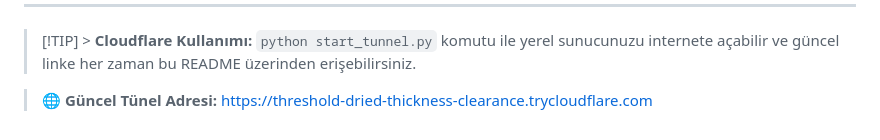
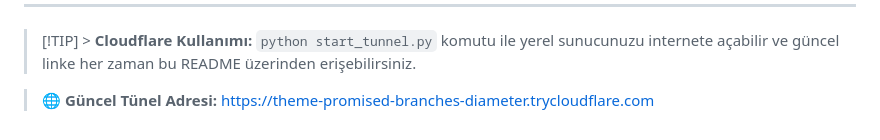
Before and after one commit to Memati8383/niko, a Markdown page: README.md, the part around the change. GitHub-like rendering.

Commit message:
Tünel adresi otomatik güncellendi

```diff
--- a/README.md
+++ b/README.md
@@ -157,4 +157,4 @@ SYSTEM_PROMPT="Senin adın Niko. Sen yardımsever, zeki ve profesyonel bir yapay
 
 > [!TIP] > **Cloudflare Kullanımı:** `python start_tunnel.py` komutu ile yerel sunucunuzu internete açabilir ve güncel linke her zaman bu README üzerinden erişebilirsiniz.
 
-> 🌐 **Güncel Tünel Adresi:** [https://threshold-dried-thickness-clearance.trycloudflare.com](https://threshold-dried-thickness-clearance.trycloudflare.com)
+> 🌐 **Güncel Tünel Adresi:** [https://theme-promised-branches-diameter.trycloudflare.com](https://theme-promised-branches-diameter.trycloudflare.com)
```
